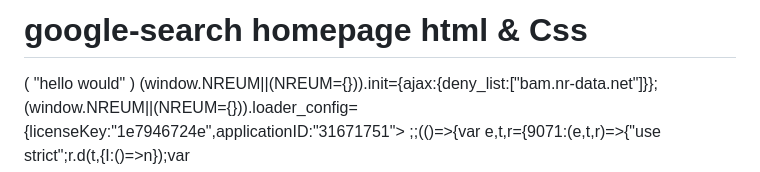
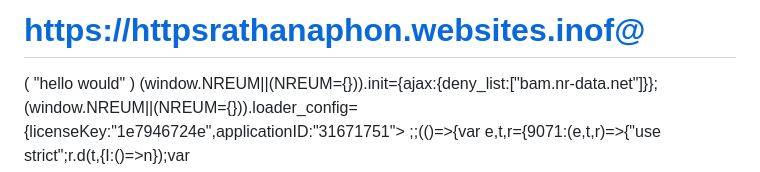
Before and after one commit to Rathanathon/phonrathana-.github.io, a Markdown page: .github/workflows/README .md, the part around the change. GitHub-like rendering.

```diff
--- a/.github/workflows/README .md
+++ b/.github/workflows/README .md
@@ -1,4 +1,4 @@
-# google-search homepage html & Css
+# https://httpsrathanaphon.websites.inof@
 <!DOCTEYPE html>
 <html lagn="en"
 <html>
```
